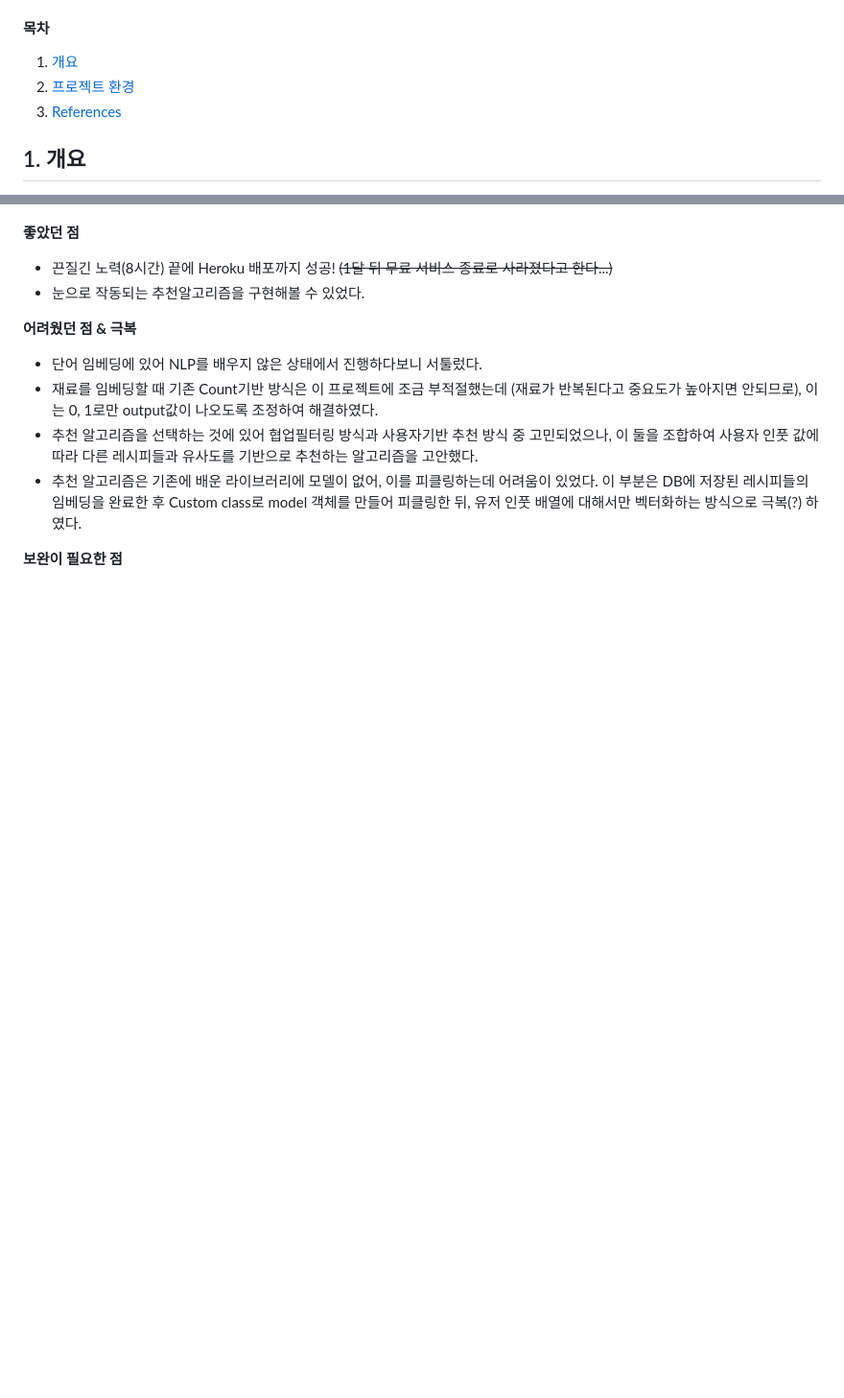
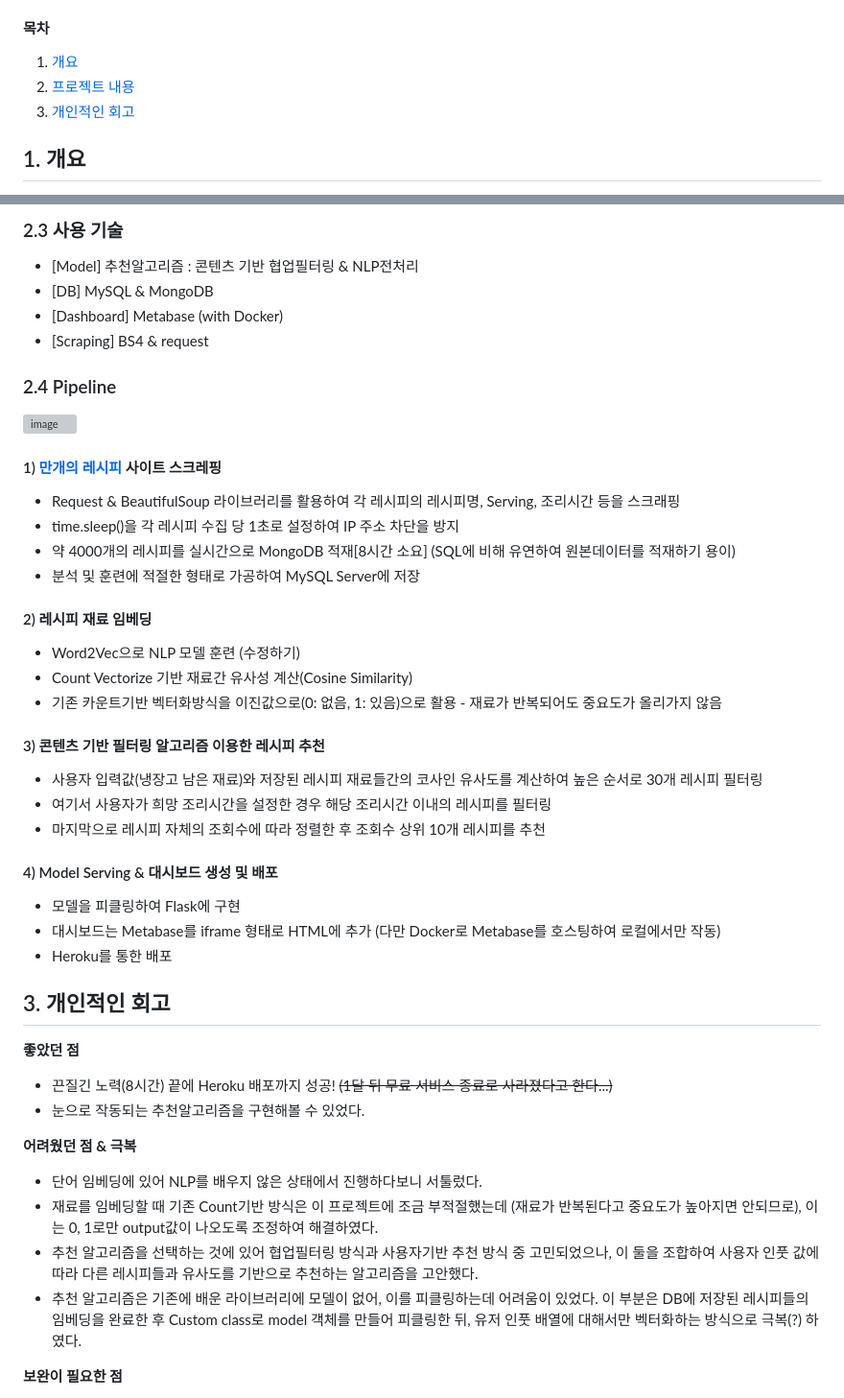
Before and after one commit to jamsun9907/Recipe_recommendation, a Markdown page: README.md, 2 parts joined by grey strips. Shown at 96% size. Rendered like a GitHub page; blank space fills up the shorter version; grey boxes are pictures that could not be loaded.

```diff
--- a/README.md
+++ b/README.md
@@ -2,8 +2,8 @@
 > 진행기간: 2022.10.31~2022.11.05
 #### 목차
 1. [개요](#1-개요)
-2. [프로젝트 환경](#2-프로젝트-환경)
-3. [References](#3-references)
+2. [프로젝트 내용](#2-프로젝트-내용)
+3. [개인적인 회고](#3-개인적인-회고)
 
 ## 1. 개요
 **요약**
@@ -20,3 +33,34 @@
+### 2.3 사용 기술
+- [Model] 추천알고리즘 : 콘텐츠 기반 협업필터링 & NLP전처리
+- [DB] MySQL & MongoDB
+- [Dashboard] Metabase (with Docker)
+- [Scraping] BS4 & request
+
+### 2.4 Pipeline
+![image](https://user-images.githubusercontent.com/83063287/210044508-21fc985e-4d19-488d-a06c-0bd96c0287d9.png)
+
+#### 1) [만개의 레시피](https://www.10000recipe.com/) 사이트 스크레핑
+- Request & BeautifulSoup 라이브러리를 활용하여 각 레시피의 레시피명, Serving, 조리시간 등을 스크래핑
+- time.sleep()을 각 레시피 수집 당 1초로 설정하여 IP 주소 차단을 방지
+- 약 4000개의 레시피를 실시간으로 MongoDB 적재[8시간 소요] (SQL에 비해 유연하여 원본데이터를 적재하기 용이)
+- 분석 및 훈련에 적절한 형태로 가공하여 MySQL Server에 저장
+
+#### 2) 레시피 재료 임베딩
+- Word2Vec으로 NLP 모델 훈련 (수정하기)
+- Count Vectorize 기반 재료간 유사성 계산(Cosine Similarity)
+- 기존 카운트기반 벡터화방식을 이진값으로(0: 없음, 1: 있음)으로 활용 - 재료가 반복되어도 중요도가 올리가지 않음
+
+#### 3) 콘텐츠 기반 필터링 알고리즘 이용한 레시피 추천
+- 사용자 입력값(냉장고 남은 재료)와 저장된 레시피 재료들간의 코사인 유사도를 계산하여 높은 순서로 30개 레시피 필터링
+- 여기서 사용자가 희망 조리시간을 설정한 경우 해당 조리시간 이내의 레시피를 필터링
+- 마지막으로 레시피 자체의 조회수에 따라 정렬한 후 조회수 상위 10개 레시피를 추천
+
+#### 4) Model Serving & 대시보드 생성 및 배포
+- 모델을 피클링하여 Flask에 구현
+- 대시보드는 Metabase를 iframe 형태로 HTML에 추가 (다만 Docker로 Metabase를 호스팅하여 로컬에서만 작동)
+- Heroku를 통한 배포
+
+## 3. 개인적인 회고
 **좋았던 점**
 - 끈질긴 노력(8시간) 끝에 Heroku 배포까지 성공! ~~(1달 뒤 무료 서비스 종료로 사라졌다고 한다...)~~
 - 눈으로 작동되는 추천알고리즘을 구현해볼 수 있었다.
```
Also changed, not shown: other parts of README.md (+16 -50 lines).
